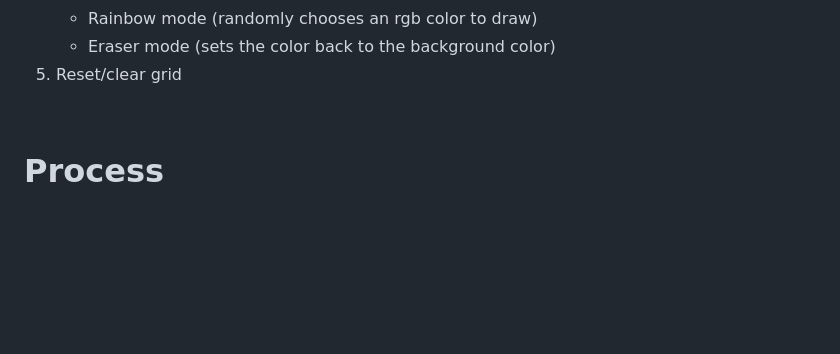
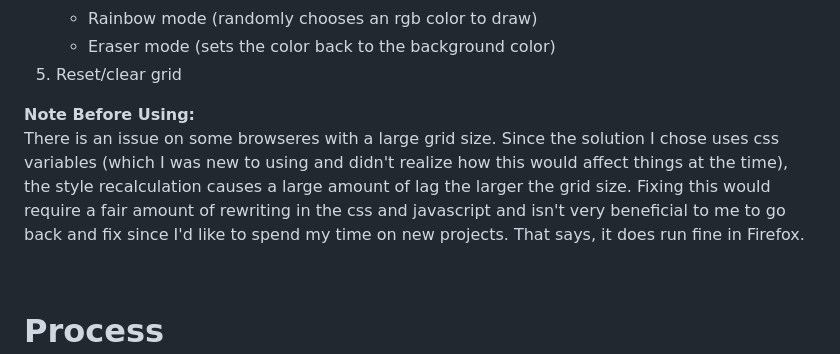
Before and after one commit to joshusooyaa/etch-a-sketch, a Markdown page: README.md, the part around the change. GitHub-like rendering; blank space fills up the shorter version.

```diff
--- a/README.md
+++ b/README.md
@@ -15,6 +15,9 @@ The user has multiple options that allow them a varying "drawing experience". Th
     * Rainbow mode (randomly chooses an rgb color to draw)
     * Eraser mode (sets the color back to the background color)
 5. Reset/clear grid
+
+**Note Before Using:**\
+There is an issue on some browseres with a large grid size. Since the solution I chose uses css variables (which I was new to using and didn't realize how this would affect things at the time), the style recalculation causes a large amount of lag the larger the grid size. Fixing this would require a fair amount of rewriting in the css and javascript and isn't very beneficial to me to go back and fix since I'd like to spend my time on new projects. That says, it does run fine in Firefox.
 
 <br>
 
```
